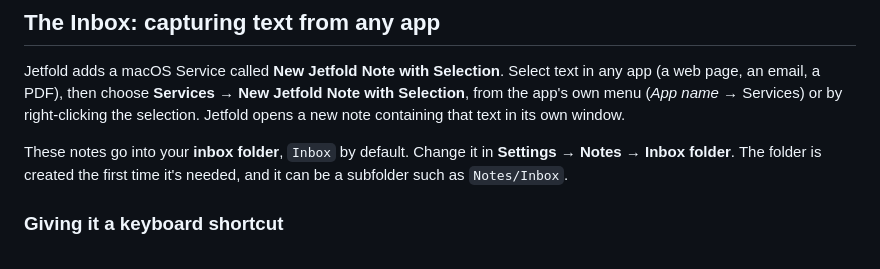
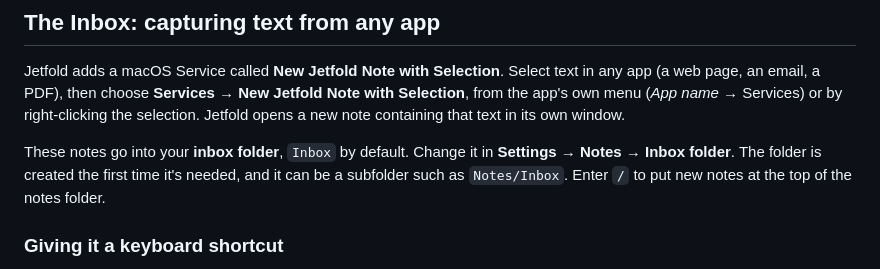
Before and after one commit to timster/jetfold-app, a Markdown page: guide/daily-notes-and-inbox.md, the part around the change. Rendered like a GitHub page.

Commit message:
guide: inbox folder can be "/" for the notes folder itself

```diff
--- a/guide/daily-notes-and-inbox.md
+++ b/guide/daily-notes-and-inbox.md
@@ -102,7 +102,7 @@ Choose a template in **Settings → Notes → Daily notes → Template**, and ea
 
 Jetfold adds a macOS Service called **New Jetfold Note with Selection**. Select text in any app (a web page, an email, a PDF), then choose **Services → New Jetfold Note with Selection**, from the app's own menu (*App name* → Services) or by right-clicking the selection. Jetfold opens a new note containing that text in its own window.
 
-These notes go into your **inbox folder**, `Inbox` by default. Change it in **Settings → Notes → Inbox folder**. The folder is created the first time it's needed, and it can be a subfolder such as `Notes/Inbox`.
+These notes go into your **inbox folder**, `Inbox` by default. Change it in **Settings → Notes → Inbox folder**. The folder is created the first time it's needed, and it can be a subfolder such as `Notes/Inbox`. Enter `/` to put new notes at the top of the notes folder.
 
 ### Giving it a keyboard shortcut
 
```
Also changed, not shown: guide/settings.md (+1 -1 lines).
